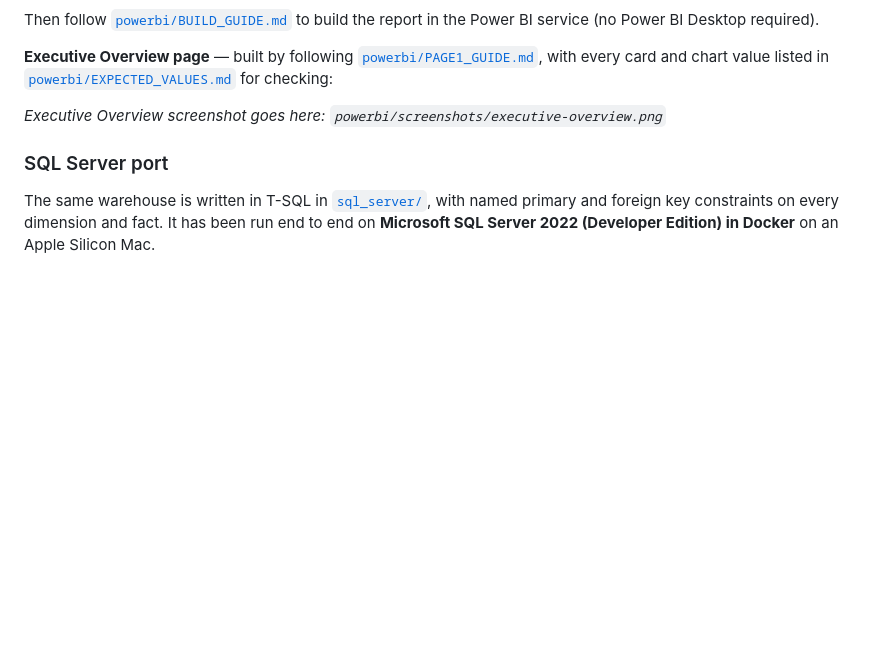
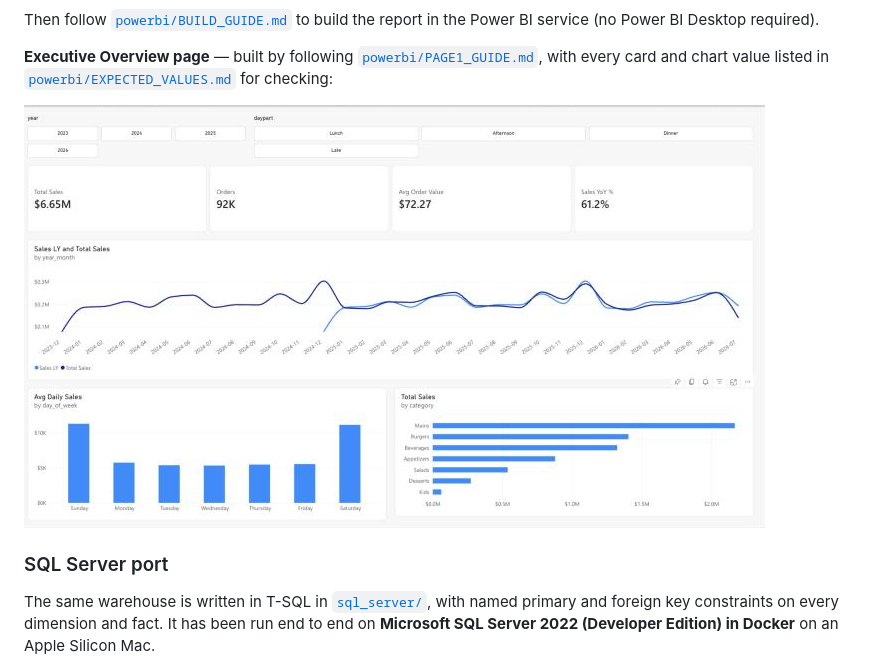
Before and after one commit to Shoyo0104/restaurant-sales-forecasting, a Markdown page: README.md, the part around the change. Rendered like a GitHub page; pictures changed too: powerbi/screenshots/executive-overview.png (added); blank space fills up the shorter version.

Commit message:
Add Executive Overview Power BI page screenshot to README

```diff
--- a/README.md
+++ b/README.md
@@ -175,7 +175,7 @@ report in the Power BI service (no Power BI Desktop required).
 chart value listed in [`powerbi/EXPECTED_VALUES.md`](powerbi/EXPECTED_VALUES.md)
 for checking:
 
-*Executive Overview screenshot goes here: `powerbi/screenshots/executive-overview.png`*
+![Executive Overview page](powerbi/screenshots/executive-overview.png)
 
 ### SQL Server port
 
```
